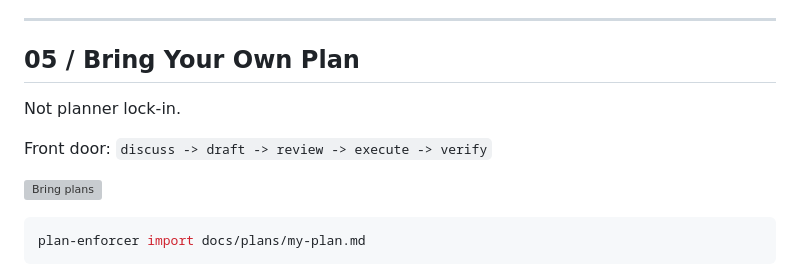
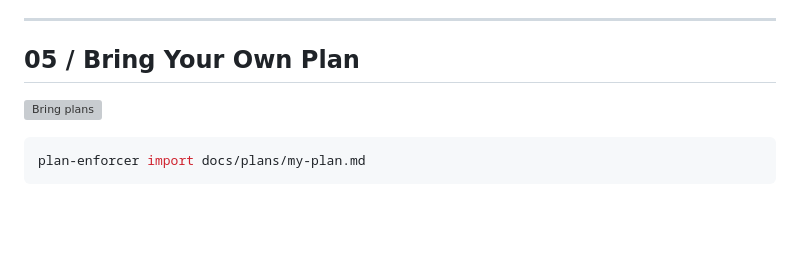
Before and after one commit to jccidc/.plan-enforcer, a Markdown page: README.md, the part around the change. GitHub-like rendering; blank space fills up the shorter version; grey boxes are pictures that could not be loaded.

Commit message:
Clean up 'Bring Your Own Plan' section in README
Removed unnecessary content from the 'Bring Your Own Plan' section.

```diff
--- a/README.md
+++ b/README.md
@@ -84,11 +84,6 @@ These are the failure modes the ledger is built to surface and preserve. Each on
 
 ## 05 / Bring Your Own Plan
 
-Not planner lock-in.
-
-Front door:
-`discuss -> draft -> review -> execute -> verify`
-
 ![Bring plans](docs/assets/stack.svg)
 
 
```
